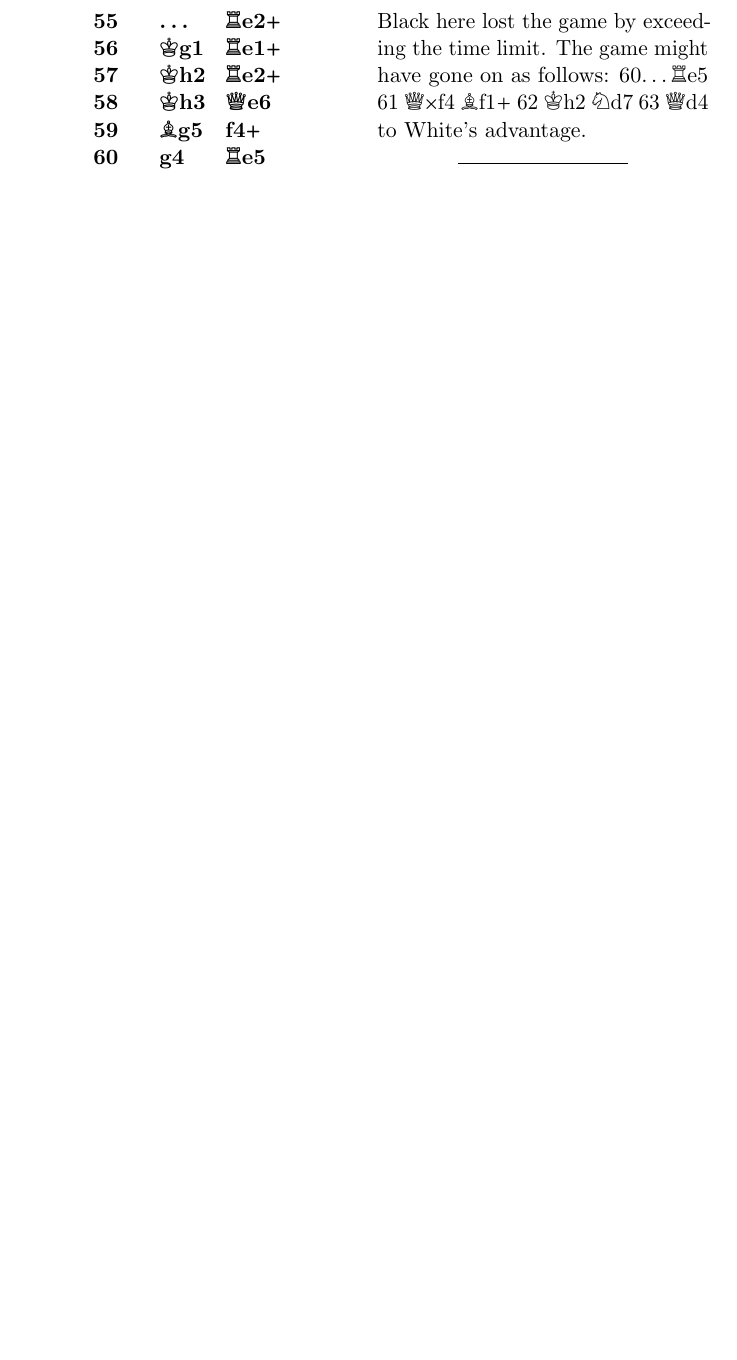
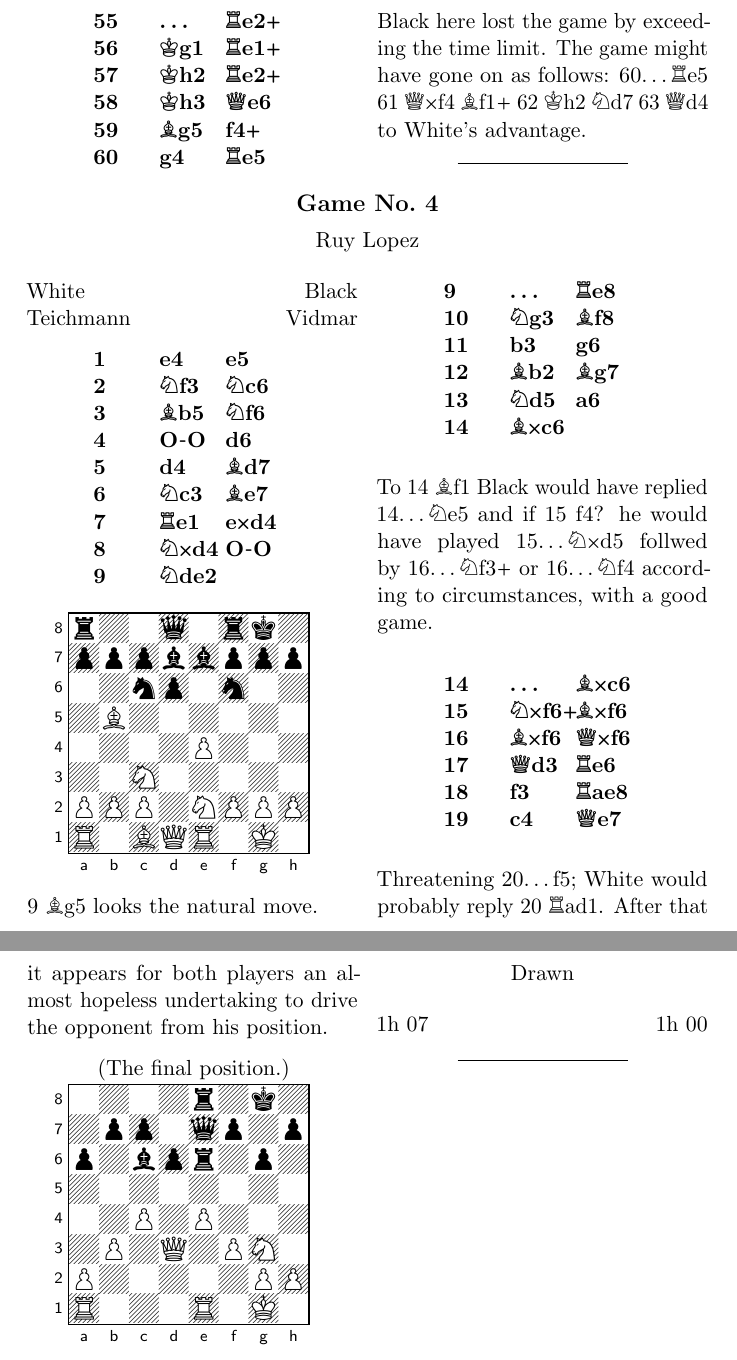
Before and after one commit to dmitriabramov/st_petersburg_1909, a LaTeX book (main.tex, which reads c5_games.tex): part of page 20 of 20 before the commit and two parts of pages 20 and 21 of 21 after it, the two joined at a grey line, cut so that both start at the same text, the shorter picture padded with empty space. The pictures show the PDF file main.pdf that the author committed with the source.

```diff
--- a/c5_games.tex
+++ b/c5_games.tex
@@ -215,0 +227,42 @@
+\noindent Teichmann \hfill Vidmar
+
+\newgame
+
+\noindent\mainline[style=styleC,level=1]{1. e4 e5 2. Nf3 Nc6 3. Bb5 Nf6 4. O-O d6 5. d4 Bd7 6. Nc3 Be7 7. Re1 exd4 8. Nxd4 O-O 9. Nde2}
+
+\begin{center}
+\vspace{-0.5cm}
+\chessboard[smallboard,showmover=false]
+\vspace{-0.1cm}
+\end{center}
+
+\noindent
+\variation[invar]{9. Bg5} looks the natural move.
+
+\mainline[outvar]{9... Re8 10. Ng3 Bf8 11. b3 g6 12. Bb2 Bg7 13. Nd5 a6 14. Bxc6}
+
+\noindent
+To \variation[invar]{14. Bf1} Black would have replied \variation{14... Ne5} and if \variation{15. f4?} he would have played \variation{15... Nxd5} follwed by \variation{16...Nf3+} or \variation{16...Nf4} according to circumstances, with a good game.
+
+\mainline[outvar]{14... Bxc6 15. Nxf6+ Bxf6 16. Bxf6 Qxf6 17. Qd3 Re6 18. f3 Rae8 19. c4 Qe7}
+
+\noindent
+Threatening \variation[invar]{20...f5}; White would probably reply \variation{20. Rad1}. After that it appears for both players an almost hopeless undertaking to drive the opponent from his position.
+
+\begin{center}
+(The final position.)\\
+\vspace{-0.5cm}
+\chessboard[smallboard,showmover=false]
+\vspace{-0.1cm}
+\end{center}
+
+\begin{center}
+Drawn\\
+\end{center}
+\noindent 1h 07 \hfill 1h 00 \\
+\begin{center}
+\vspace{-.75cm}\noindent\rule{3cm}{0.4pt}
+\end{center}
+
+
+\end{multicols}
```
Also changed, not shown: main.pdf, c5_games.tex (13 more changed lines).
